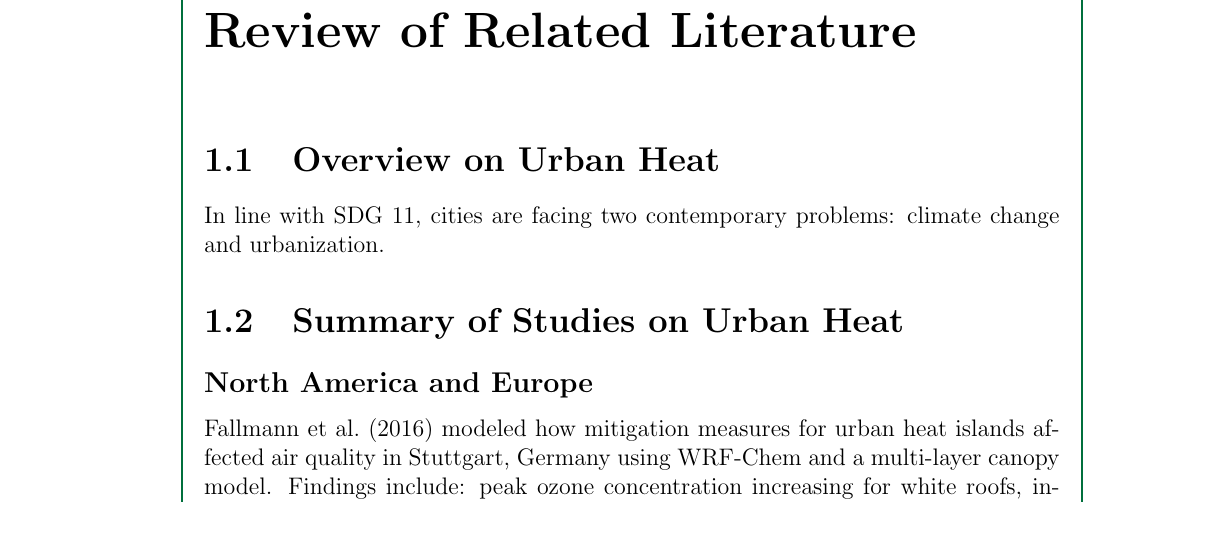
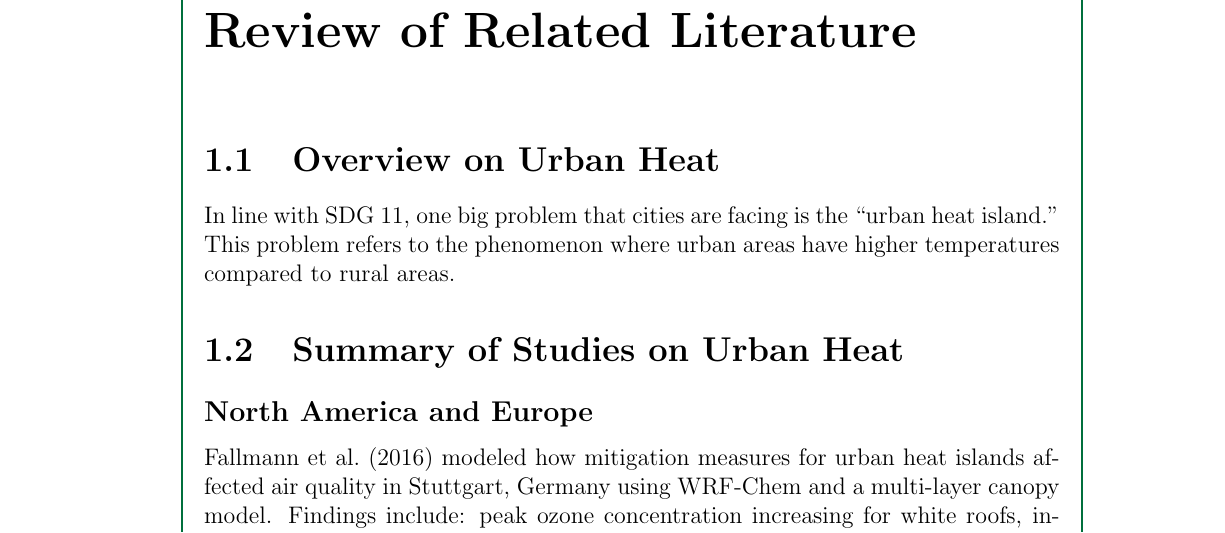
Before and after one commit to ericson-domingo-ug/thesis-latex, a LaTeX thesis (thesis.tex, which reads body/rrl.tex): part of page 2 of 6, cut so that both start at the same text. Compiled offline with pdfLaTeX.

Commit message:
Rewrite paragraph

```diff
--- a/body/rrl.tex
+++ b/body/rrl.tex
@@ -1,7 +1,9 @@
 \section{Overview on Urban Heat}
 	%TODO: paragraph on SDG 11
 
-	In line with SDG 11, cities are facing two contemporary problems: climate change and urbanization.
+	In line with SDG 11, one big problem that cities are facing is the ``urban heat island.''
+	This problem refers to the phenomenon where urban areas have higher temperatures compared to rural areas.
+
 
 	%TODO: add information on anthropogenic heat
 	%
```
